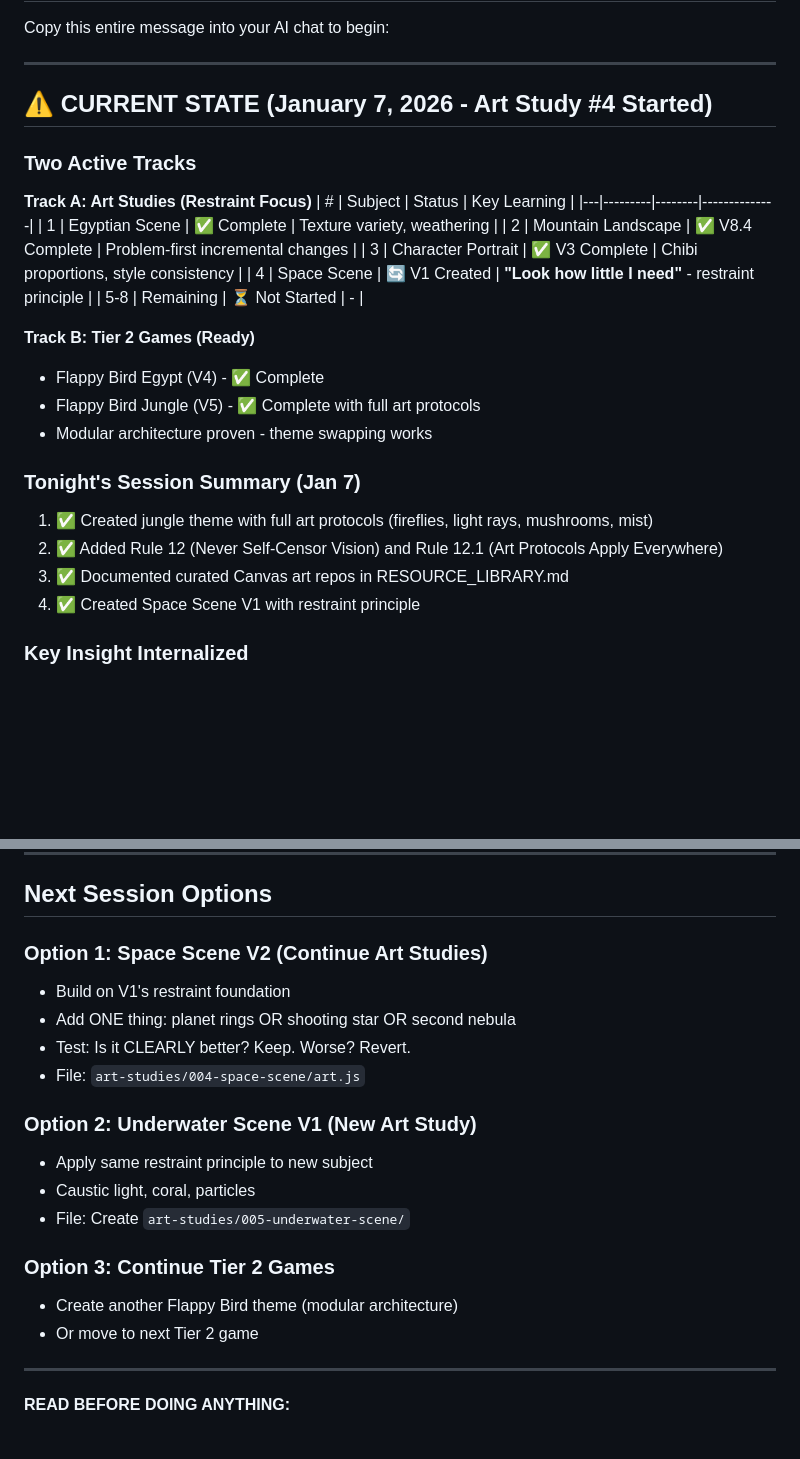
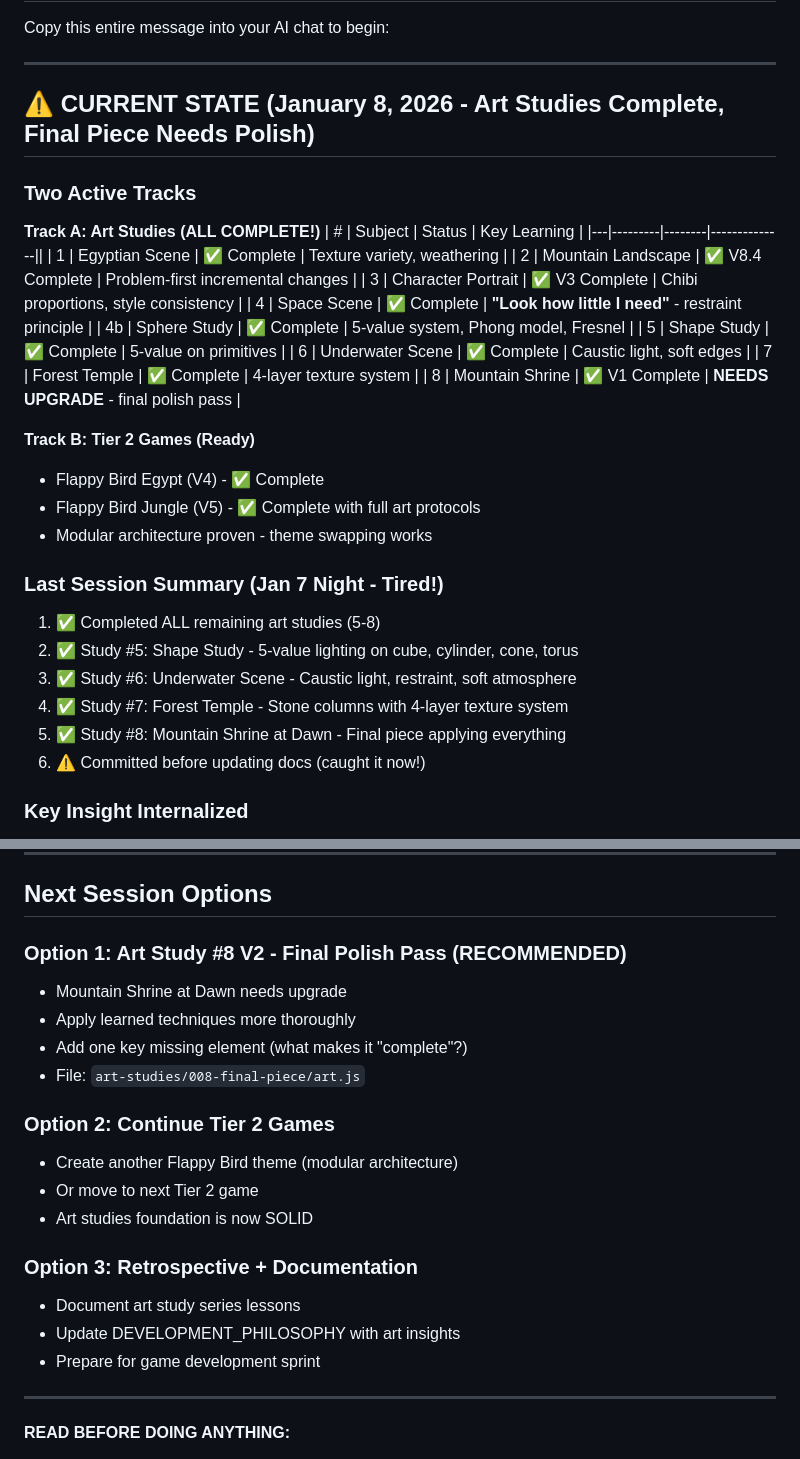
Before and after one commit to Willzy14/Game-Development-and-Learning, a Markdown page: START_HERE.md, 2 parts joined by grey strips. Rendered like a GitHub page; blank space fills up the shorter version.

Commit message:
Update docs: All 8 art studies complete, final piece needs polish

```diff
--- a/START_HERE.md
+++ b/START_HERE.md
@@ -4,30 +4,36 @@ Copy this entire message into your AI chat to begin:
 
 ---
 
-## ⚠️ CURRENT STATE (January 7, 2026 - Art Study #4 Started)
+## ⚠️ CURRENT STATE (January 8, 2026 - Art Studies Complete, Final Piece Needs Polish)
 
 ### Two Active Tracks
 
-**Track A: Art Studies (Restraint Focus)**
+**Track A: Art Studies (ALL COMPLETE!)**
 | # | Subject | Status | Key Learning |
-|---|---------|--------|--------------|
+|---|---------|--------|--------------||
 | 1 | Egyptian Scene | ✅ Complete | Texture variety, weathering |
 | 2 | Mountain Landscape | ✅ V8.4 Complete | Problem-first incremental changes |
 | 3 | Character Portrait | ✅ V3 Complete | Chibi proportions, style consistency |
-| 4 | Space Scene | 🔄 V1 Created | **"Look how little I need"** - restraint principle |
-| 5-8 | Remaining | ⏳ Not Started | - |
+| 4 | Space Scene | ✅ Complete | **"Look how little I need"** - restraint principle |
+| 4b | Sphere Study | ✅ Complete | 5-value system, Phong model, Fresnel |
+| 5 | Shape Study | ✅ Complete | 5-value on primitives |
+| 6 | Underwater Scene | ✅ Complete | Caustic light, soft edges |
+| 7 | Forest Temple | ✅ Complete | 4-layer texture system |
+| 8 | Mountain Shrine | ✅ V1 Complete | **NEEDS UPGRADE** - final polish pass |
 
 **Track B: Tier 2 Games (Ready)**
 - Flappy Bird Egypt (V4) - ✅ Complete
 - Flappy Bird Jungle (V5) - ✅ Complete with full art protocols
 - Modular architecture proven - theme swapping works
 
-### Tonight's Session Summary (Jan 7)
+### Last Session Summary (Jan 7 Night - Tired!)
 
-1. ✅ Created jungle theme with full art protocols (fireflies, light rays, mushrooms, mist)
-2. ✅ Added Rule 12 (Never Self-Censor Vision) and Rule 12.1 (Art Protocols Apply Everywhere)
-3. ✅ Documented curated Canvas art repos in RESOURCE_LIBRARY.md
-4. ✅ Created Space Scene V1 with restraint principle
+1. ✅ Completed ALL remaining art studies (5-8)
+2. ✅ Study #5: Shape Study - 5-value lighting on cube, cylinder, cone, torus
+3. ✅ Study #6: Underwater Scene - Caustic light, restraint, soft atmosphere
+4. ✅ Study #7: Forest Temple - Stone columns with 4-layer texture system
+5. ✅ Study #8: Mountain Shrine at Dawn - Final piece applying everything
+6. ⚠️ Committed before updating docs (caught it now!)
 
 ### Key Insight Internalized
 
@@ -47,20 +53,21 @@ For each repository:
 
 ## Next Session Options
 
-### Option 1: Space Scene V2 (Continue Art Studies)
-- Build on V1's restraint foundation
-- Add ONE thing: planet rings OR shooting star OR second nebula
-- Test: Is it CLEARLY better? Keep. Worse? Revert.
-- File: `art-studies/004-space-scene/art.js`
+### Option 1: Art Study #8 V2 - Final Polish Pass (RECOMMENDED)
+- Mountain Shrine at Dawn needs upgrade
+- Apply learned techniques more thoroughly
+- Add one key missing element (what makes it "complete"?)
+- File: `art-studies/008-final-piece/art.js`
 
-### Option 2: Underwater Scene V1 (New Art Study)
-- Apply same restraint principle to new subject
-- Caustic light, coral, particles
-- File: Create `art-studies/005-underwater-scene/`
-
-### Option 3: Continue Tier 2 Games
+### Option 2: Continue Tier 2 Games
 - Create another Flappy Bird theme (modular architecture)
 - Or move to next Tier 2 game
+- Art studies foundation is now SOLID
+
+### Option 3: Retrospective + Documentation
+- Document art study series lessons
+- Update DEVELOPMENT_PHILOSOPHY with art insights
+- Prepare for game development sprint
 
 ---
 
```
Also changed, not shown: docs/art-studies/ART_STUDY_PROGRESS.md (+5 -5 lines).
